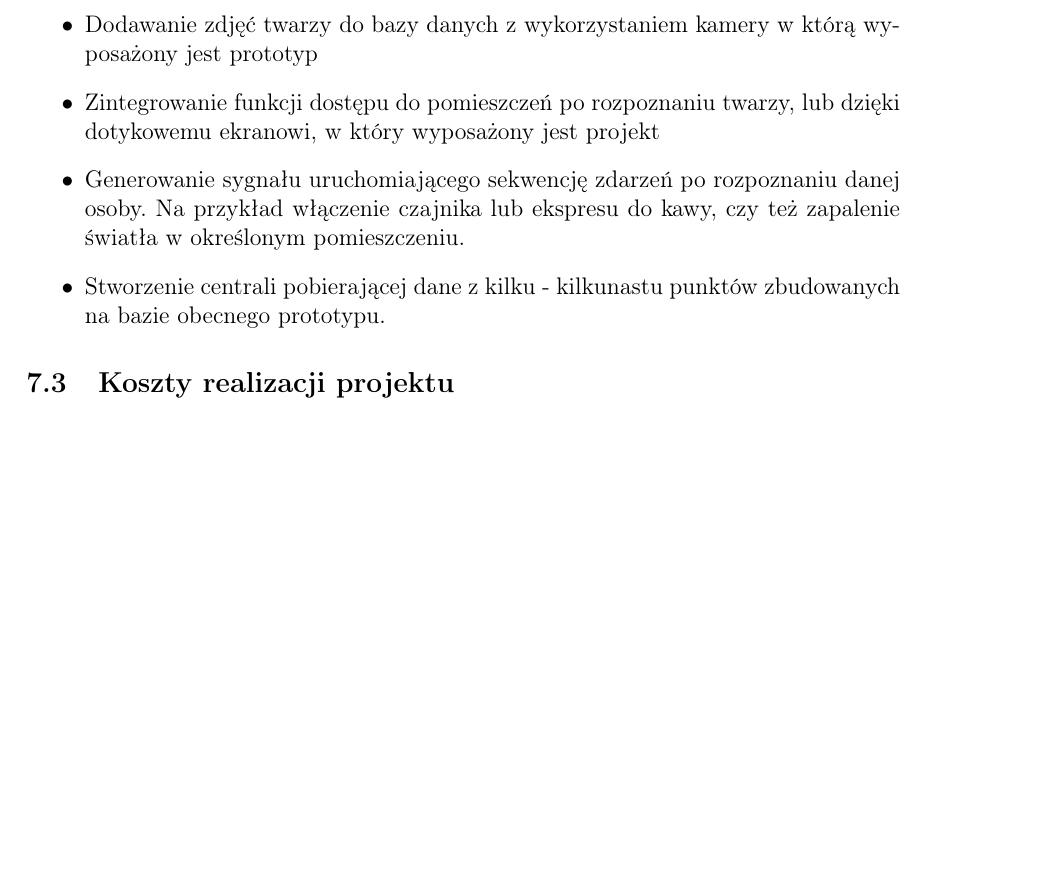
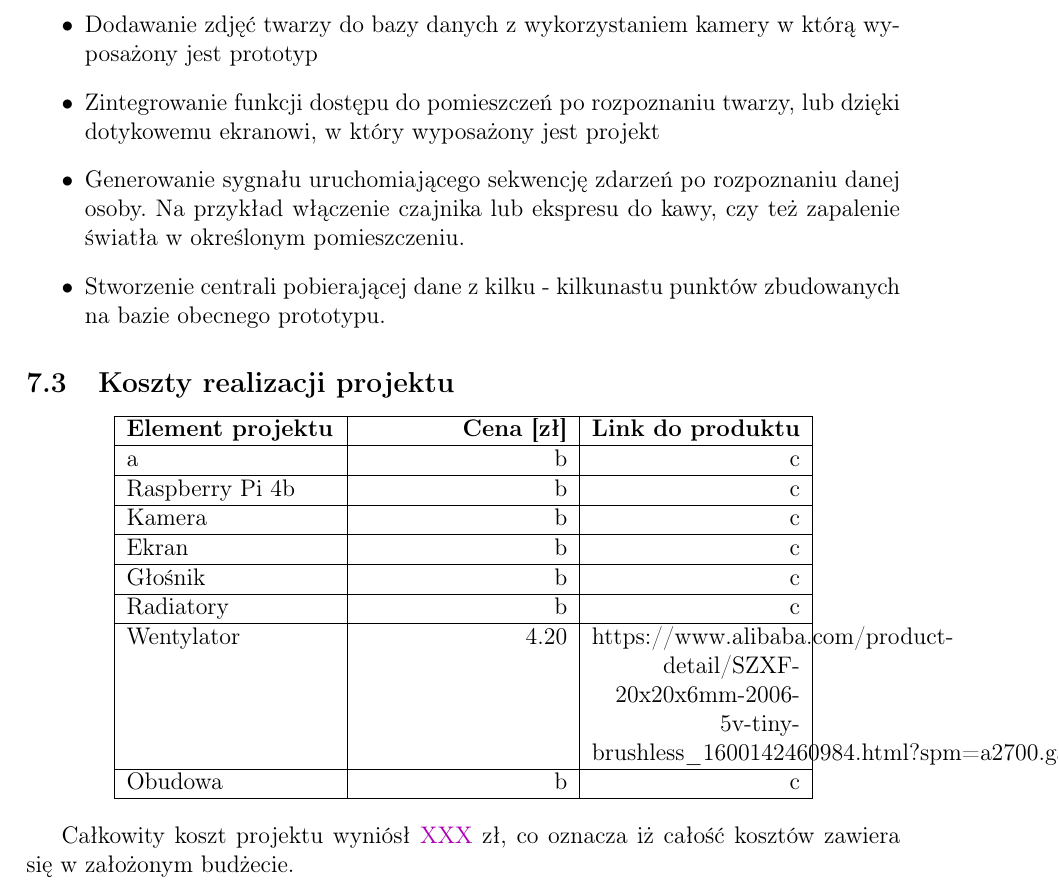
Before and after one commit to Cooookiez/UWr-Praca-inzynierska-pisana, a LaTeX thesis (praca_dyplomowa_krzysztof_kukiz.tex): part of page 26 of 29, cut so that both start at the same text, the shorter picture padded with empty space. Compiled offline with pdfLaTeX.

Commit message:
Koszty realizacji projektu

```diff
--- a/praca_dyplomowa_krzysztof_kukiz.tex
+++ b/praca_dyplomowa_krzysztof_kukiz.tex
@@ -24,6 +24,7 @@
 \usepackage{subcaption}
 \usepackage{minted}
 \usepackage{mdframed}
+\usepackage{tabularx}
 
 \definecolor{codegreen}{rgb}{0.5, 0.09, 0.09}
 \definecolor{codegray}{rgb}{0.5,0.5,0.5}
@@ -708,6 +709,31 @@ Nie mniej sam system jest elastyczny i można go z czasem rozszerzyć o kolejne
 
 \subsection{Koszty realizacji projektu}
 
+\begin{center}
+\begin{tabularx}{0.8\textwidth}{
+|
+>{\raggedright\arraybackslash}X
+|
+>{\raggedleft\arraybackslash}X
+|
+>{\raggedleft\arraybackslash}X
+|
+}
+\hline
+\textbf{Element projektu} & \textbf{Cena [zł]} & \textbf{Link do produktu} \\ \hline
+a & b & c  \\ \hline
+Raspberry Pi 4b & b & c  \\ \hline
+Kamera & b & c  \\ \hline
+Ekran & b & c  \\ \hline
+Głośnik & b & c  \\ \hline
+Radiatory & b & c  \\ \hline
+Wentylator & 4.20 & https://www.alibaba.com/product-detail/SZXF-20x20x6mm-2006-5v-tiny-brushless\_1600142460984.html?spm=a2700.galleryofferlist.normal\_offer.d\_title.55e561b78JFxNi \\ \hline
+Obudowa & b & c  \\ \hline
+\end{tabularx}
+\end{center}
+
+Całkowity koszt projektu wyniósł \textcolor{to_check_at_end}{XXX} zł, co oznacza iż całość kosztów zawiera się w założonym budżecie.
+
 \newpage
 \section{Wnioski} \label{section:wnioski}
 
```
